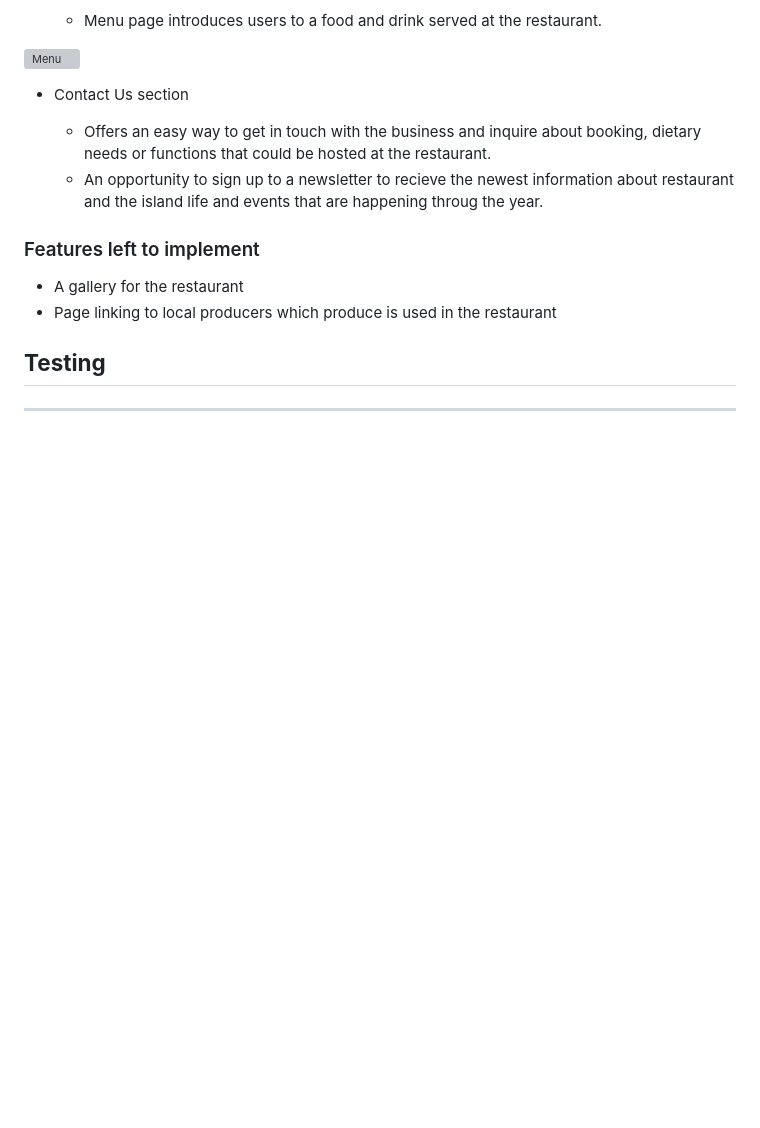
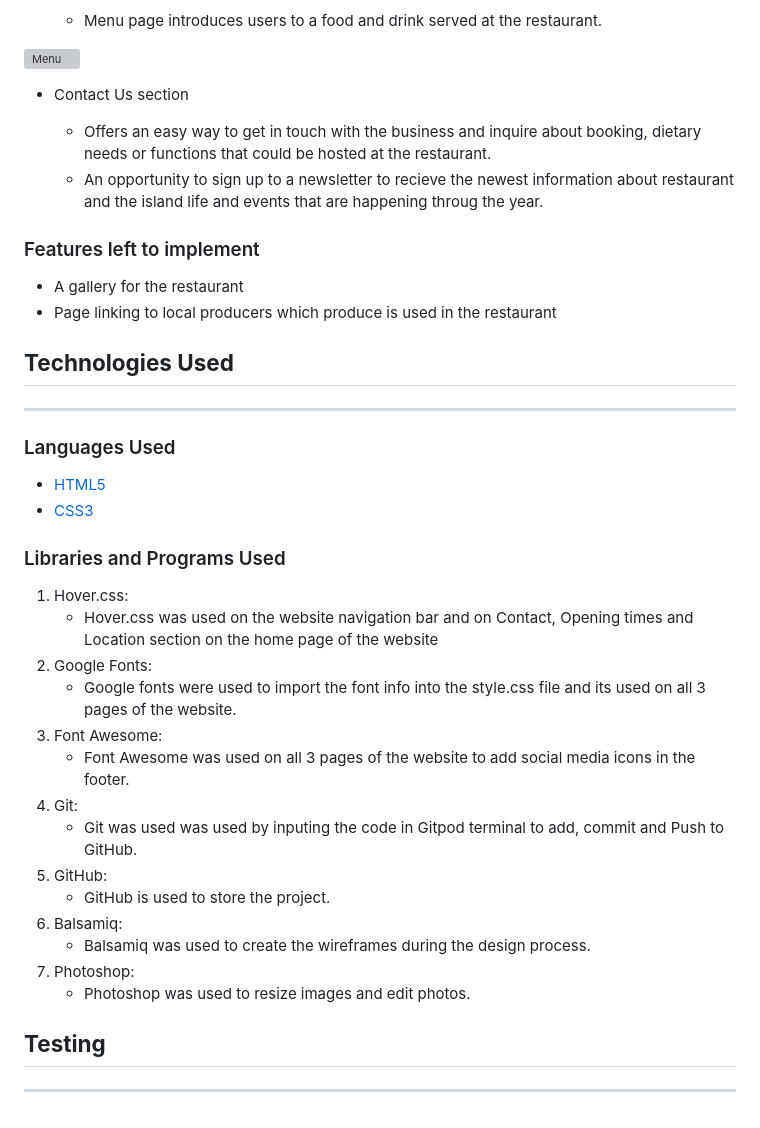
Before and after one commit to jjanczynska/bayside-bistro, a Markdown page: README.md, the part around the change printed below. Rendered like a GitHub page; blank space fills up the shorter version; grey boxes are pictures that could not be loaded.

Commit message:
Add technologies used section to readme

```diff
--- a/README.md
+++ b/README.md
@@ -94,13 +94,30 @@ It is designed to be responive and easy to accsess on a range of devices, to mak
 * A gallery for the restaurant
 * Page linking to local producers which produce is used in the restaurant
 
+## **Technologies Used**
+---
+
+### Languages Used
+
+  * [HTML5](https://codeinstitute.net/ie/blog/understanding-basics-html5-getting-started-html5/)
+  * [CSS3](https://codeinstitute.net/ie/blog/what-is-css-and-why-should-i-learn-it/)
+
+### Libraries and Programs Used
+
+1. Hover.css:
+   * Hover.css was used on the website navigation bar and on Contact, Opening times and Location section on the home page of the website
+1. Google Fonts:
+   * Google fonts were used to import the font info into the style.css file and its used on all 3 pages of the website.
+1. Font Awesome:
+   * Font Awesome was used on all 3 pages of the website to add social media icons in the footer.
+1. Git:
+   * Git was used was used by inputing the code in Gitpod terminal to add, commit and Push to GitHub.
+1. GitHub:
+   * GitHub is used to store the project.
+1. Balsamiq:
+   * Balsamiq was used to create the wireframes during the design process.
+1. Photoshop:
+   * Photoshop was used to resize images and edit photos.
 
 ## **Testing**
 ---
-
-
-
-
-
-
-[def]: https:/workspace/bayside-bistro/assets/images/menu-wireframe.png
```
Also changed, not shown: other parts of README.md (+1 -1 lines).
